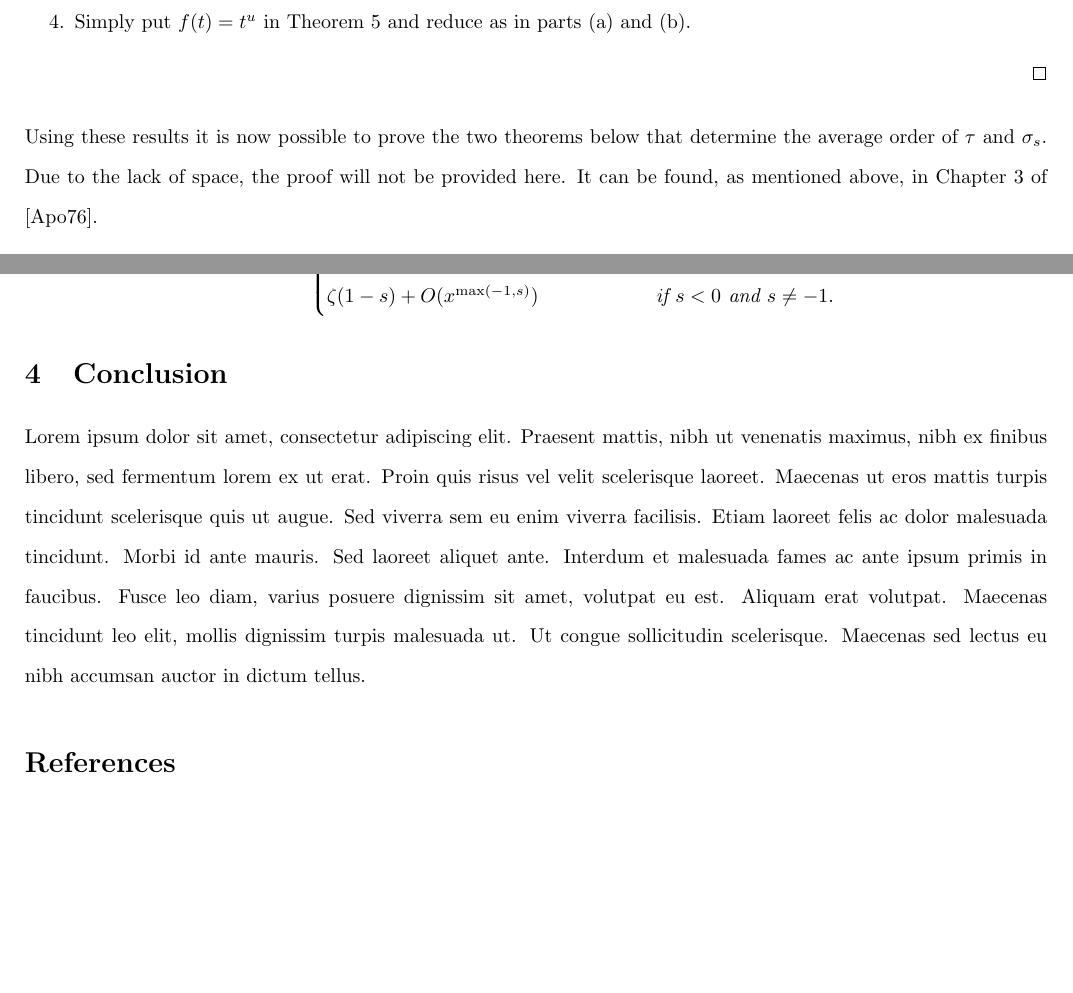
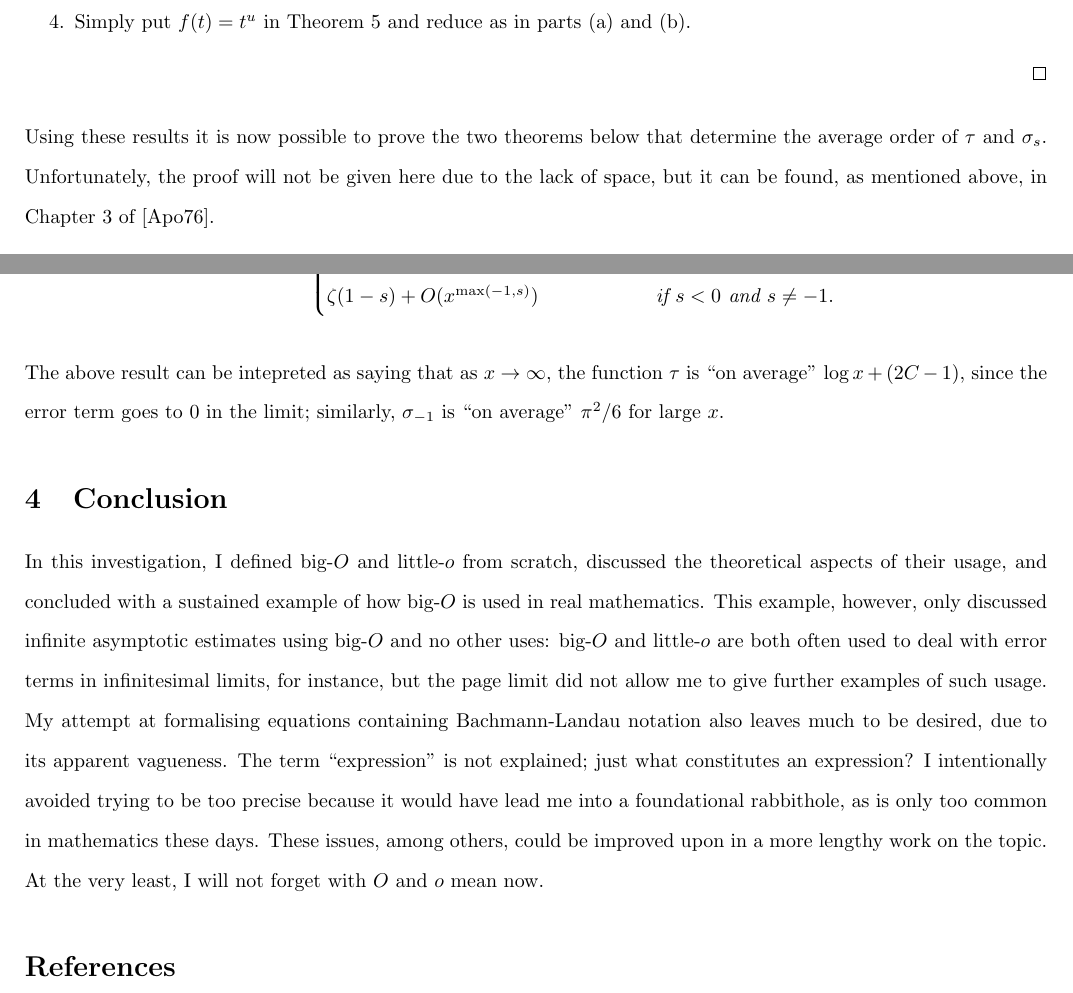
Before and after one commit to choudhary-archit/mathsia, a LaTeX document (main.tex): two parts of pages 11 and 12 of 12, joined at a grey line, cut so that both start at the same text, the shorter picture padded with empty space. Compiled offline with pdfLaTeX.

Commit message:
Finished, enfin...

```diff
--- a/main.tex
+++ b/main.tex
@@ -418,8 +414,7 @@ The other three equations can similarly be translated into such inequalities.
 \end{proof}
 
 Using these results it is now possible to prove the two theorems below that determine the average order of \(\tau\) and \(\sigma_s\).
-Due to the lack of space, the proof will not be provided here.
-It can be found, as mentioned above, in Chapter 3 of \cite{Apostol1976}.
+Unfortunately, the proof will not be given here due to the lack of space, but it can be found, as mentioned above, in Chapter 3 of \cite{Apostol1976}.
 
 \begin{theorem}[Dirichlet's Formula]\label{theorem:tau}
     For \(x\ge 1\) we have
@@ -457,55 +452,18 @@ Note that we ignore the error term when mentioning the average order, so the ave
     \]
 \end{theorem}
 
-% \subsection{Differentiation}\label{ssec:differentiation}
-%
-% Of course, any definition of differentiability rests on a previously defined notion of limits.
-% Since we do not use any analytical concept further than the definition of a limit in all of \Cref{sec:theory}, this subsection is logically consistent.
-%
-% \begin{definition}
-%     Consider a real function \(f\) defined on some neighbourhood of a given \(a\in\RR\).
-%     We say that \(f\) is \textit{differentiable} at \(a\) if there exists \(\lambda\in\RR\) such that \(f(a+h) - f(h) = \lambda h + o(h)\) as \(h\to 0\).
-%     In this case, we write \(f'(a) = \lambda\).
-% \end{definition}
-%
-% The equation \(f(x+h) - f(h) = \lambda h + o(h)\) in the above definition is a Bachmann-Landau equation in \(h\).
-% Thus \(f\) is differentiable at \(a\) if \((f(a+h) - f(h) - \lambda h)/h \to 0\) as \(h\to 0\) for some real \(\lambda\), which is clearly equivalent to the standard definition.
-%
-% The use of little-$o$ in the above definition, along with Theorem 4, allows us to give alternate proofs of the various differentiation laws.
-%
-% \begin{theorem}[Sum Rule]
-%     Given functions \(f\) and \(g\) differentiable at \(a\), the function \(f+g\) is differentiable at \(a\) and \((f+g)'(a) = f'(a) + g'(a)\).
-% \end{theorem}
-%
-% \begin{proof}
-%     We directly use the above definition.
-%     Observe that
-%     \begin{align*}
-%         (f+g)(a+h) - (f+g)(a) - (f'(a)+g'(a))h &= (f(a+h) - f(a)) + (g(a+h) - g(a)) - (f'(a)+g'(a))h \\
-%         &= (f'(a)h + o(h)) + (g'(a)h + o(h)) - (f'(a)+g'(a))h \\
-%         &= o(h) + o(h) = o(h).
-%     \end{align*}
-% \end{proof}
-%
-% \begin{theorem}[Product Rule]
-%     Given functions \(f\) and \(g\) differentiable at \(a\), the function \(fg\) is differentiable at \(a\) and \((fg)'(a) = f'(a)g(a) + f(a)g'(a)\).
-% \end{theorem}
-%
-% \begin{proof}
-%     Observe that
-%     \begin{align*}
-%         (fg)(a+h) - (fg)(a) - (f'(a)g(a) + f(a)g'(a))h &= f(a+h)g(a+h) - f(a)g(a) - (f'(a)g(a) + f(a)g'(a))h \\
-%         &= [f(a) + f'(a)h + o(h)][g(a) + g'(a)h + o(h)] - (f'(a)g(a) + f(a)g'(a))h \\
-%         &= f'(a)g'(a)h^2 + (f(a)+g(a))o(h) + (f'(a) + g'(a))ho(h) + o(h)o(h).
-%     \end{align*}
-%     In the final expression, we have \(f'(a)g'(a)h^2 = o(h)\); note that here \(h\to 0\), so \(h\) dominates \(h^2\).
-%     Similarly \(o(h)o(h) = o(h^2) = o(h)\) and \((f'(a) + g'(a))ho(h) = (f'(a)+g'(a))o(h^2) = o(h)\), and of course \((f(a)+g(a))o(h) = o(h)\).
-%     Since all the terms in the last expression are \(o(h)\), so must be their sum too.
-% \end{proof}
+The above result can be intepreted as saying that as \(x\to\infty\), the function \(\tau\) is ``on average'' \(\log x + (2C-1)\), since the error term goes to \(0\) in the limit;
+similarly, \(\sigma_{-1}\) is ``on average'' \(\pi^2/6\) for large \(x\).
 
 \section{Conclusion}\label{ssec:conclusion}
 
-Lorem ipsum dolor sit amet, consectetur adipiscing elit. Praesent mattis, nibh ut venenatis maximus, nibh ex finibus libero, sed fermentum lorem ex ut erat. Proin quis risus vel velit scelerisque laoreet. Maecenas ut eros mattis turpis tincidunt scelerisque quis ut augue. Sed viverra sem eu enim viverra facilisis. Etiam laoreet felis ac dolor malesuada tincidunt. Morbi id ante mauris. Sed laoreet aliquet ante. Interdum et malesuada fames ac ante ipsum primis in faucibus. Fusce leo diam, varius posuere dignissim sit amet, volutpat eu est. Aliquam erat volutpat. Maecenas tincidunt leo elit, mollis dignissim turpis malesuada ut. Ut congue sollicitudin scelerisque. Maecenas sed lectus eu nibh accumsan auctor in dictum tellus.
+In this investigation, I defined big-$O$ and little-$o$ from scratch, discussed the theoretical aspects of their usage, and concluded with a sustained example of how big-$O$ is used in real mathematics.
+This example, however, only discussed infinite asymptotic estimates using big-$O$ and no other uses: big-$O$ and little-$o$ are both often used to deal with error terms in infinitesimal limits, for instance, but the page limit did not allow me to give further examples of such usage.
+My attempt at formalising equations containing Bachmann-Landau notation also leaves much to be desired, due to its apparent vagueness.
+The term ``expression'' is not explained; just what constitutes an expression?
+I intentionally avoided trying to be too precise because it would have lead me into a foundational rabbithole, as is only too common in mathematics these days.
+These issues, among others, could be improved upon in a more lengthy work on the topic.
+At the very least, I will not forget with \(O\) and \(o\) mean now.
 
 \nocite{*}
 \printbibliography
```
Also changed, not shown: main.pdf, main.tex (6 more changed lines).
